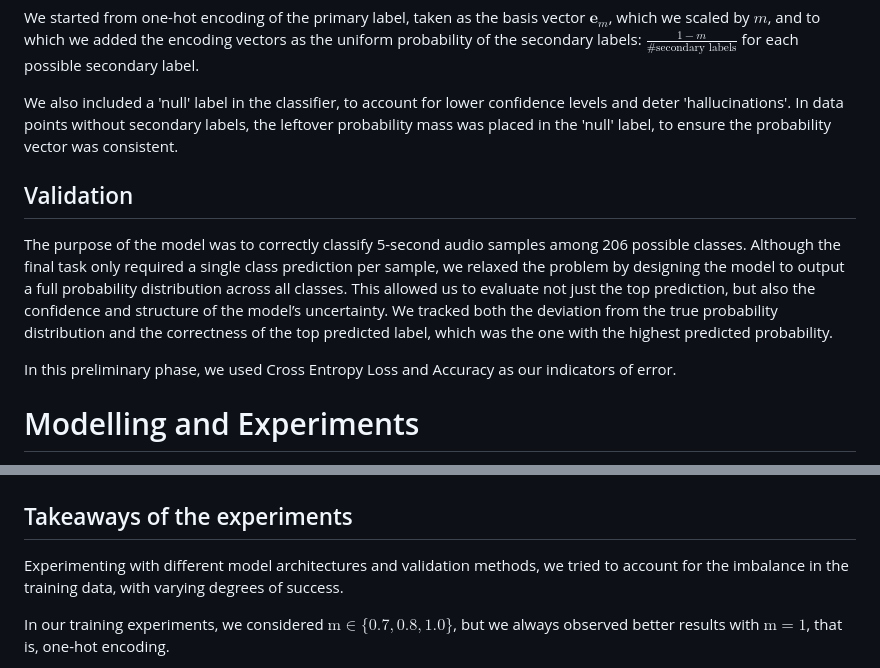
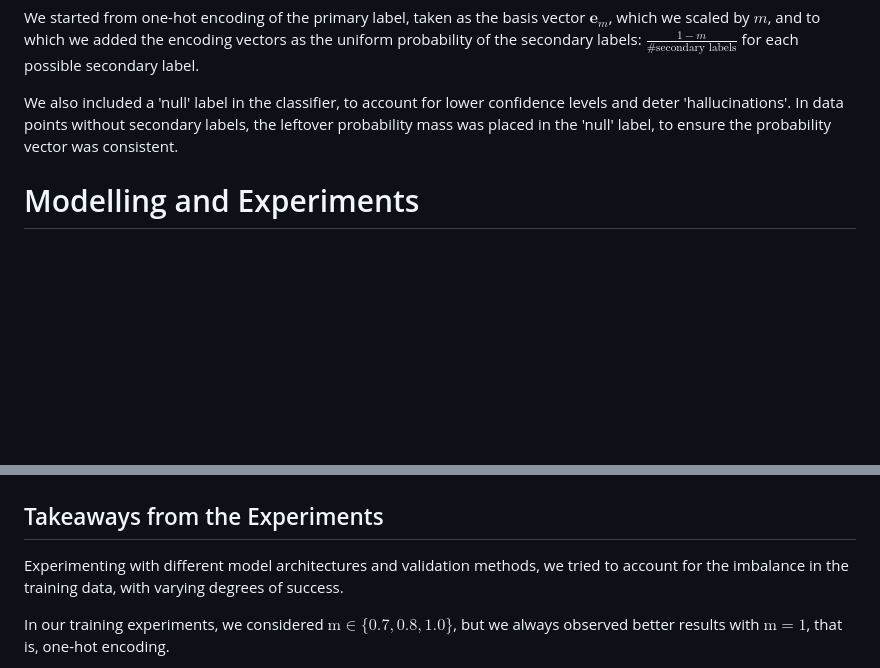
Before and after one commit to quercia-dev/birdclef2025, a Markdown page: README.md, 2 parts joined by grey strips. Rendered like a GitHub page; blank space fills up the shorter version.

Commit message:
edit: removed paragraph "validation"

```diff
--- a/README.md
+++ b/README.md
@@ -202,12 +202,6 @@ We started from one-hot encoding of the primary label, taken as the basis vector
 
 We also included a 'null' label in the classifier, to account for lower confidence levels and deter 'hallucinations'. In data points without secondary labels, the leftover probability mass was placed in the 'null' label, to ensure the probability vector was consistent.
 
-## Validation
-
-The purpose of the model was to correctly classify 5-second audio samples among 206 possible classes. Although the final task only required a single class prediction per sample, we relaxed the problem by designing the model to output a full probability distribution across all classes. This allowed us to evaluate not just the top prediction, but also the confidence and structure of the model’s uncertainty. We tracked both the deviation from the true probability distribution and the correctness of the top predicted label, which was the one with the highest predicted probability.
-
-In this preliminary phase, we used Cross Entropy Loss and Accuracy as our indicators of error.
-
 # Modelling and Experiments
 
 We built towards the task of soft classification using models of increasing complexity, before comparing the results with a state-of-the-art solution, which we extended with data augmentation.
@@ -296,7 +290,7 @@ Plotting the training performance for the second stage of training, we observed
 ![](img/semisuper_learning_val_acc.png)
 
 
-## Takeaways of the experiments
+## Takeaways from the Experiments
 
 Experimenting with different model architectures and validation methods, we tried to account for the imbalance in the training data, with varying degrees of success.
 
```
Also changed, not shown: other parts of README.md (+1 -1 lines).
